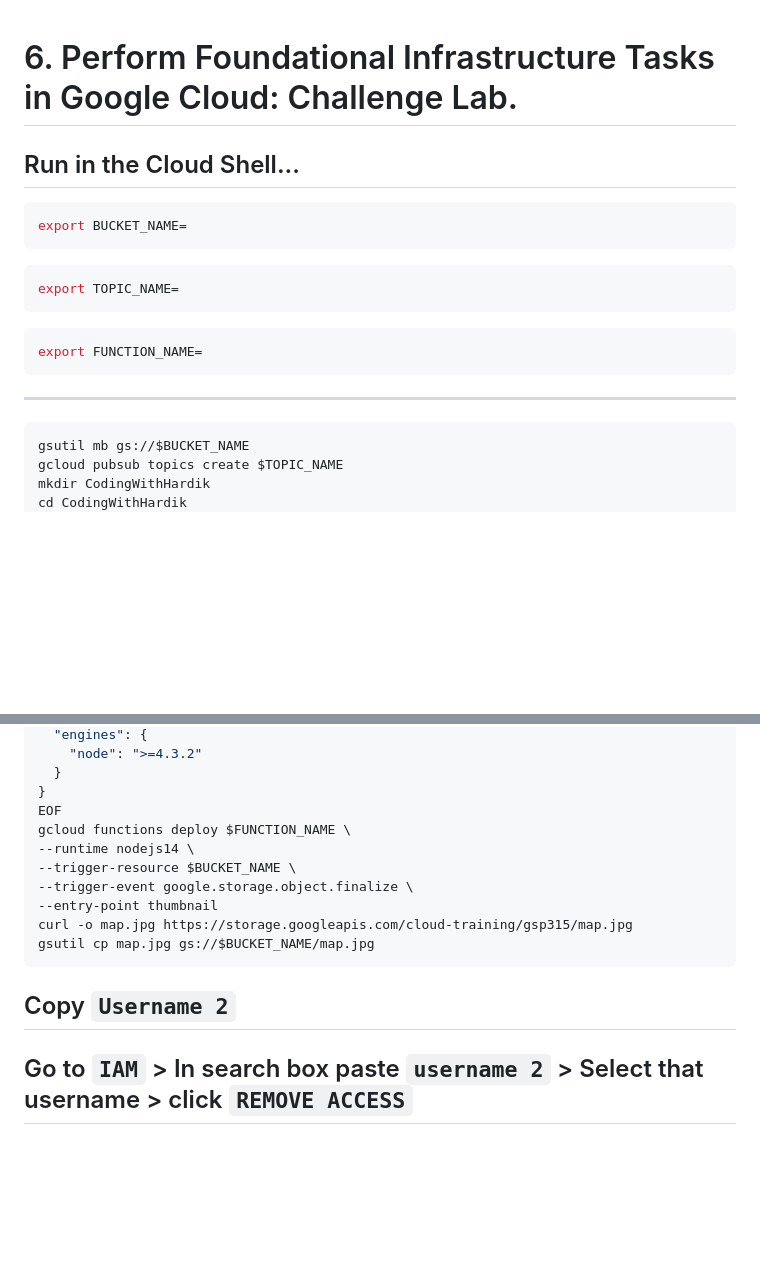
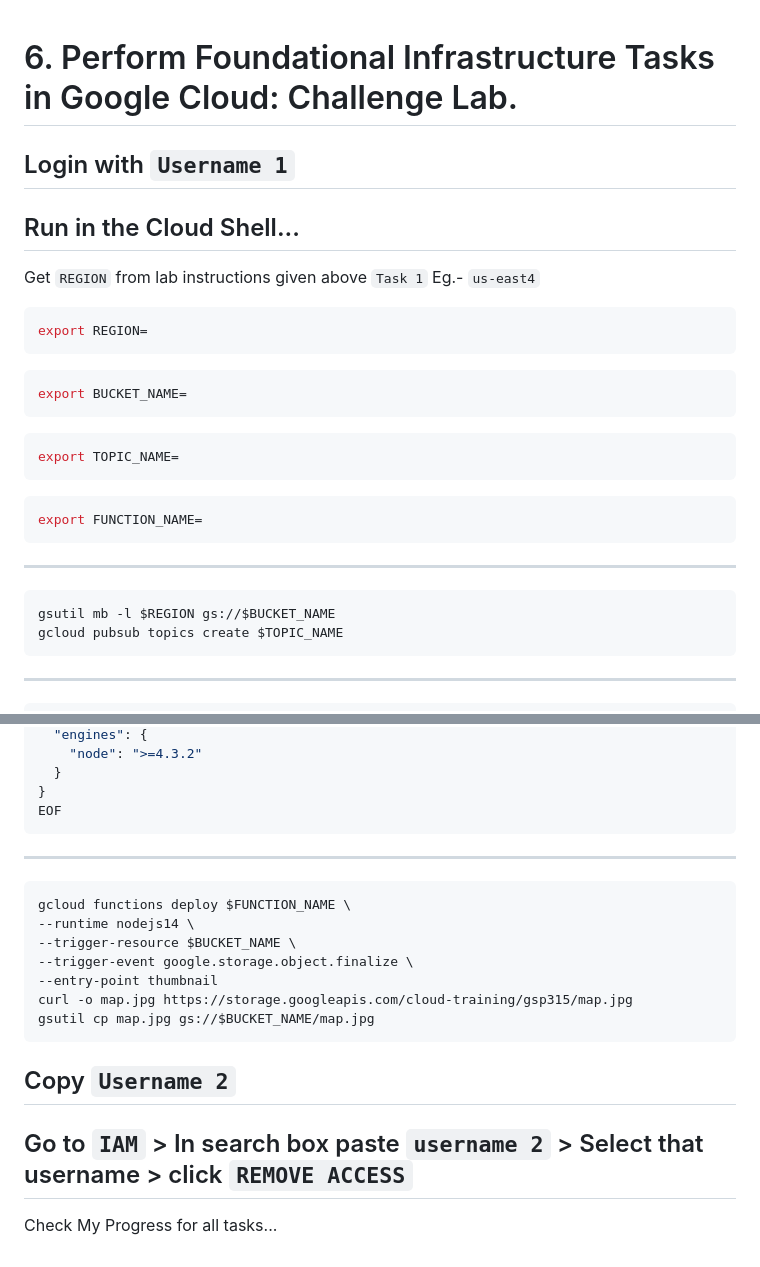
Before and after one commit to AmanJain18/Arcade_Labs_Solutions, a Markdown page: Aug_Week1_Skils_Badge/02 _ Perform Foundational Infrastructure Tasks in Google Cloud/6. Perform Foundational Infrastructure Tasks in Google Cloud: Challenge Lab.md, 2 parts joined by grey strips. Rendered like a GitHub page; blank space fills up the shorter version.

Commit message:
week1sb2

````diff
--- a/Aug_Week1_Skils_Badge/02 _ Perform Foundational Infrastructure Tasks in Google Cloud/6. Perform Foundational Infrastructure Tasks in Google Cloud: Challenge Lab.md
+++ b/Aug_Week1_Skils_Badge/02 _ Perform Foundational Infrastructure Tasks in Google Cloud/6. Perform Foundational Infrastructure Tasks in Google Cloud: Challenge Lab.md
@@ -1,5 +1,10 @@
 # 6. Perform Foundational Infrastructure Tasks in Google Cloud: Challenge Lab.
+## Login with `Username 1`
 ## Run in the Cloud Shell...
+Get `REGION` from lab instructions given above `Task 1` Eg.- `us-east4`
+```bash
+export REGION=
+```
 ```bash
 export BUCKET_NAME=
 ```
@@ -11,10 +16,11 @@ export FUNCTION_NAME=
 ```
 ---
 ```bash
-gsutil mb gs://$BUCKET_NAME
+gsutil mb -l $REGION gs://$BUCKET_NAME
 gcloud pubsub topics create $TOPIC_NAME
-mkdir CodingWithHardik
-cd CodingWithHardik
+```
+---
+```bash
 cat > index.js << EOF
 /* globals exports, require */
 //jshint strict: false
@@ -102,6 +108,9 @@ cat > package.json << EOF
   }
 }
 EOF
+```
+---
+```bash
 gcloud functions deploy $FUNCTION_NAME \
 --runtime nodejs14 \
 --trigger-resource $BUCKET_NAME \
@@ -112,3 +121,5 @@ gsutil cp map.jpg gs://$BUCKET_NAME/map.jpg
 ```
 ## Copy `Username 2`
 ## Go to `IAM` > In search box paste `username 2` > Select that username > click `REMOVE ACCESS`
+
+Check My Progress for all tasks...
````
